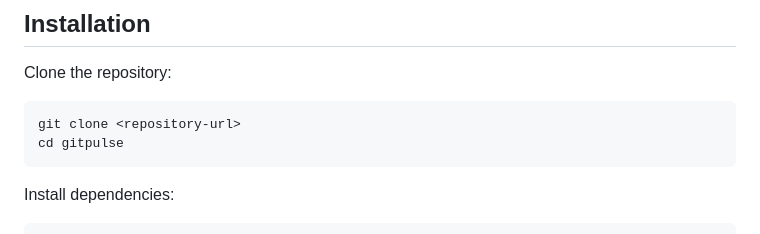
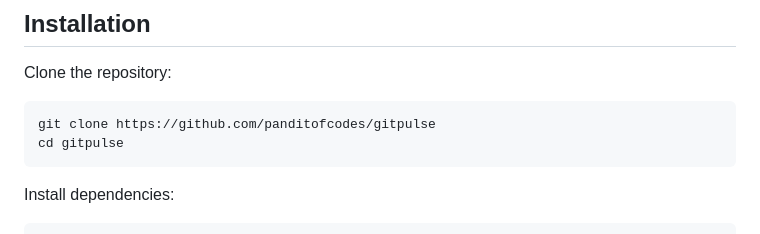
Before and after one commit to panditofcodes/gitpulse, a Markdown page: README.md, the part around the change. Drawn GitHub-style.

Commit message:
Update README.md
fix repository url

````diff
--- a/README.md
+++ b/README.md
@@ -105,7 +105,7 @@ Python 3.12
 Clone the repository:
 
 ```bash
-git clone <repository-url>
+git clone https://github.com/panditofcodes/gitpulse
 cd gitpulse
 ```
 
````
